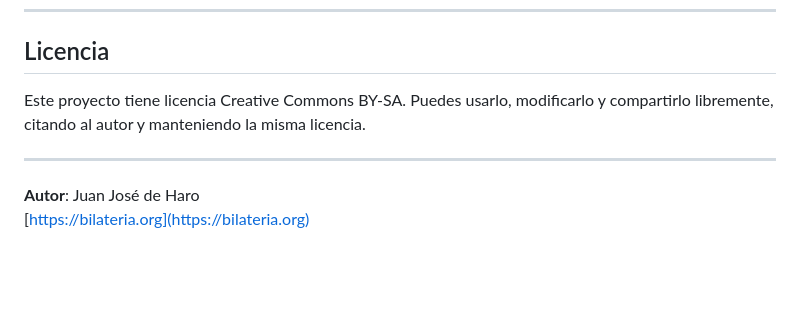
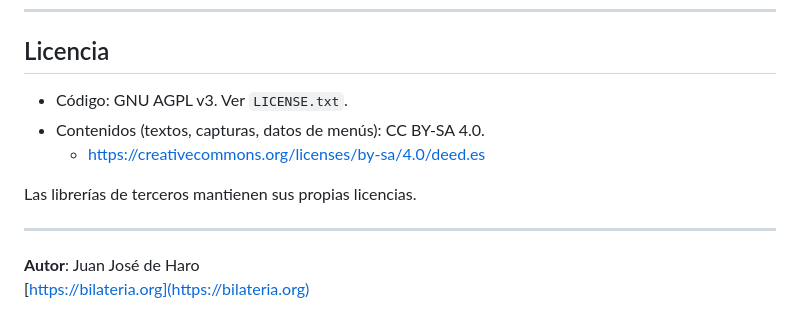
Before and after one commit to jjdeharo/edicuatex, a Markdown page: README_es.md, the part around the change. Rendered like a GitHub page; blank space fills up the shorter version.

Commit message:
Docs: sección de licencias — código AGPL v3 y contenidos CC BY-SA 4.0

```diff
--- a/README_es.md
+++ b/README_es.md
@@ -146,7 +146,11 @@ Ejemplo:
 
 ## Licencia
 
-Este proyecto tiene licencia Creative Commons BY-SA. Puedes usarlo, modificarlo y compartirlo libremente, citando al autor y manteniendo la misma licencia.
+- Código: GNU AGPL v3. Ver `LICENSE.txt`.
+- Contenidos (textos, capturas, datos de menús): CC BY-SA 4.0.
+  - https://creativecommons.org/licenses/by-sa/4.0/deed.es
+
+Las librerías de terceros mantienen sus propias licencias.
 
 ---
 
```
Also changed, not shown: README.md (+5 -1 lines).
